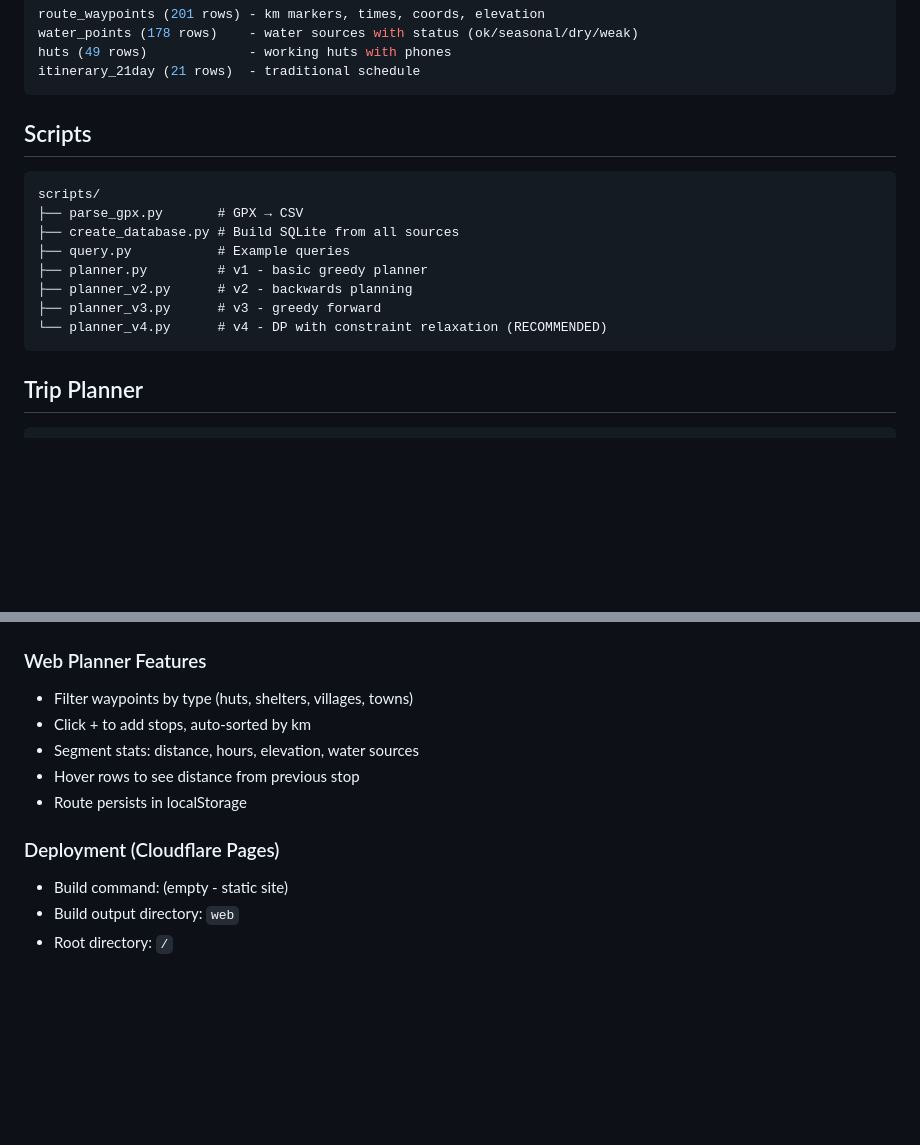
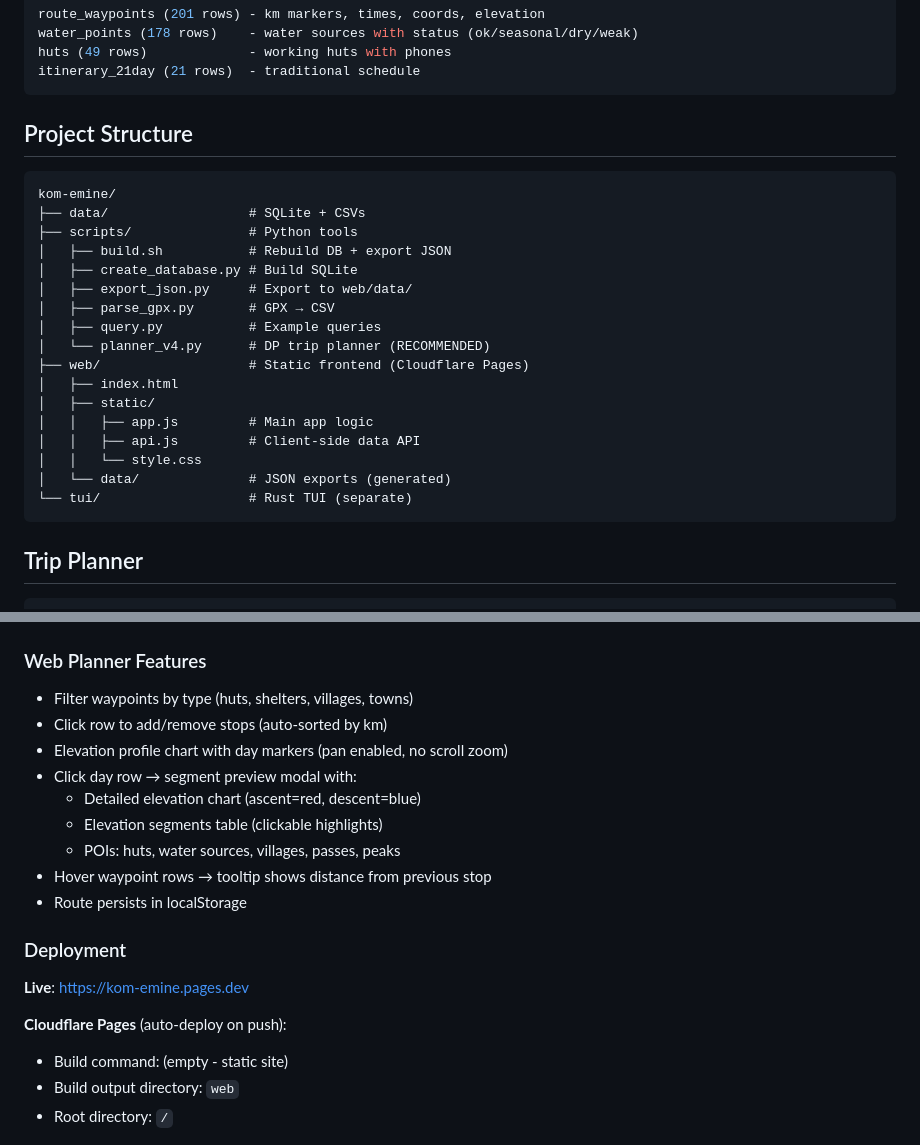
Before and after one commit to t1sh0o/kom-emine, a Markdown page: CLAUDE.md, 2 parts joined by grey strips. Rendered like a GitHub page; blank space fills up the shorter version.

Commit message:
Update CLAUDE.md: project structure, deploy info, features
Co-Authored-By: Claude Opus 4.5 <noreply@anthropic.com>

````diff
--- a/CLAUDE.md
+++ b/CLAUDE.md
@@ -97,17 +97,26 @@ huts (49 rows)             - working huts with phones
 itinerary_21day (21 rows)  - traditional schedule
 ```
 
-## Scripts
+## Project Structure
 
 ```
-scripts/
-├── parse_gpx.py       # GPX → CSV
-├── create_database.py # Build SQLite from all sources
-├── query.py           # Example queries
-├── planner.py         # v1 - basic greedy planner
-├── planner_v2.py      # v2 - backwards planning
-├── planner_v3.py      # v3 - greedy forward
-└── planner_v4.py      # v4 - DP with constraint relaxation (RECOMMENDED)
+kom-emine/
+├── data/                  # SQLite + CSVs
+├── scripts/               # Python tools
+│   ├── build.sh           # Rebuild DB + export JSON
+│   ├── create_database.py # Build SQLite
+│   ├── export_json.py     # Export to web/data/
+│   ├── parse_gpx.py       # GPX → CSV
+│   ├── query.py           # Example queries
+│   └── planner_v4.py      # DP trip planner (RECOMMENDED)
+├── web/                   # Static frontend (Cloudflare Pages)
+│   ├── index.html
+│   ├── static/
+│   │   ├── app.js         # Main app logic
+│   │   ├── api.js         # Client-side data API
+│   │   └── style.css
+│   └── data/              # JSON exports (generated)
+└── tui/                   # Rust TUI (separate)
 ```
 
 ## Trip Planner
@@ -153,12 +162,20 @@ python3 -m http.server -d web 8000
 
 ### Web Planner Features
 - Filter waypoints by type (huts, shelters, villages, towns)
-- Click + to add stops, auto-sorted by km
-- Segment stats: distance, hours, elevation, water sources
-- Hover rows to see distance from previous stop
+- Click row to add/remove stops (auto-sorted by km)
+- Elevation profile chart with day markers (pan enabled, no scroll zoom)
+- Click day row → segment preview modal with:
+  - Detailed elevation chart (ascent=red, descent=blue)
+  - Elevation segments table (clickable highlights)
+  - POIs: huts, water sources, villages, passes, peaks
+- Hover waypoint rows → tooltip shows distance from previous stop
 - Route persists in localStorage
 
-### Deployment (Cloudflare Pages)
+### Deployment
+
+**Live**: https://kom-emine.pages.dev
+
+**Cloudflare Pages** (auto-deploy on push):
 - Build command: (empty - static site)
 - Build output directory: `web`
 - Root directory: `/`
````
